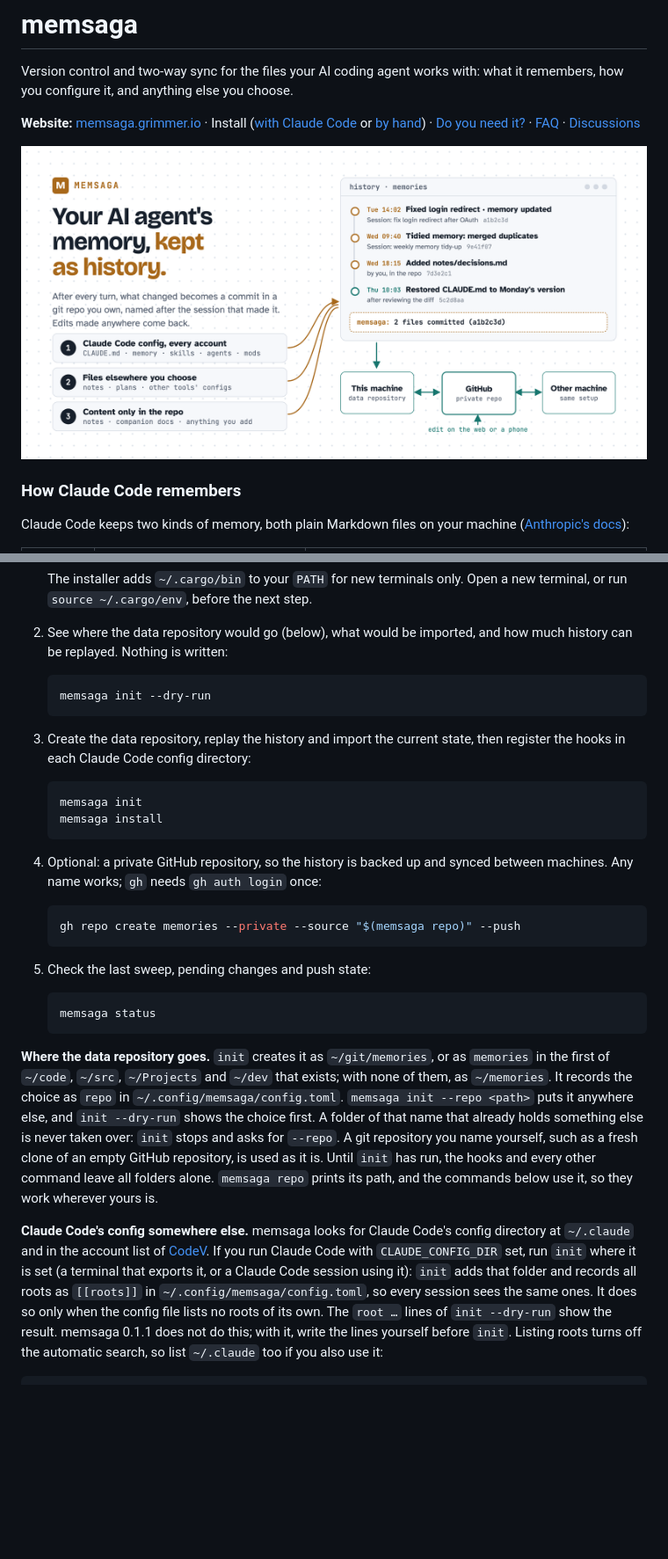
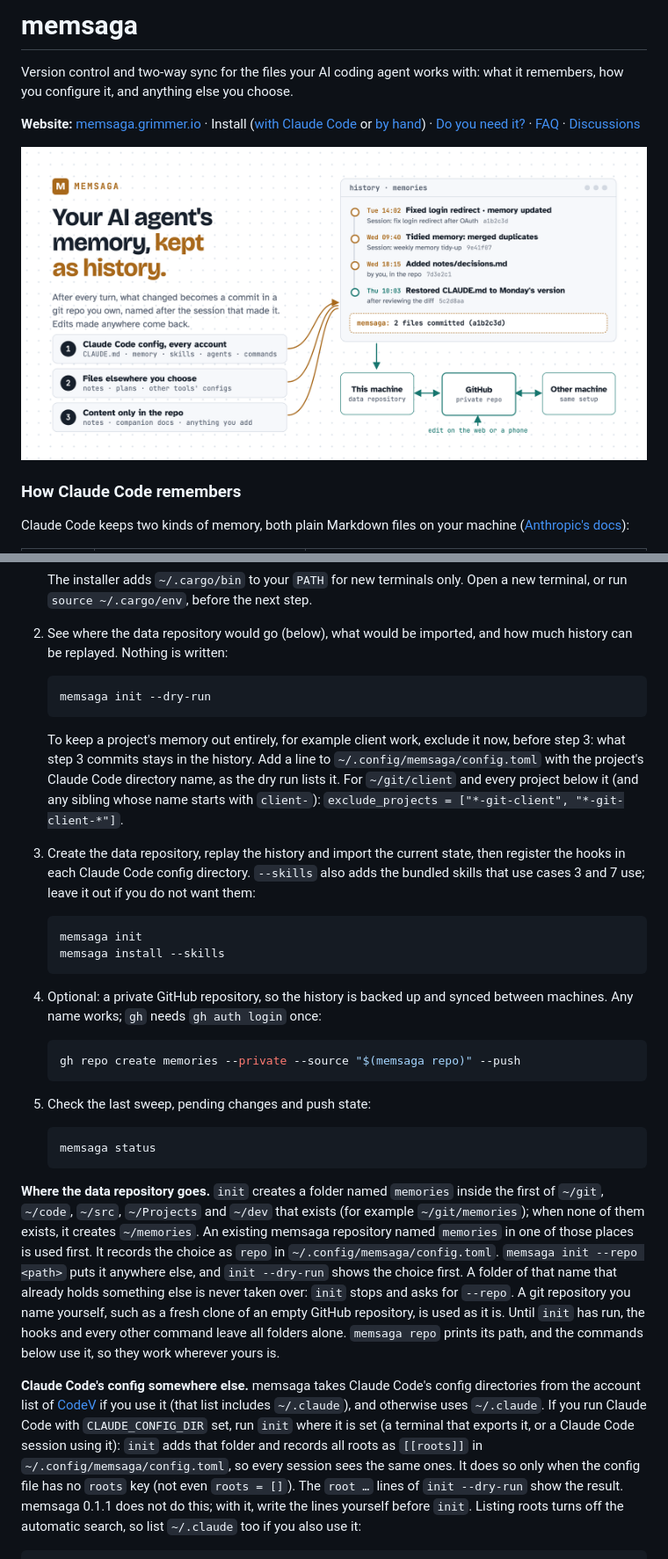
Before and after one commit to grimmerk/memsaga, a Markdown page: README.md, 2 parts joined by grey strips. Shown at 88% size. GitHub-like rendering; pictures changed too: docs/assets/hero-light.png; blank space fills up the shorter version.

````diff
--- a/README.md
+++ b/README.md
@@ -246,12 +250,21 @@ Run the steps one at a time; each block below is one step.
    memsaga init --dry-run
    ```
 
+   To keep a project's memory out entirely, for example client work, exclude
+   it now, before step 3: what step 3 commits stays in the history. Add a
+   line to `~/.config/memsaga/config.toml` with the project's Claude Code
+   directory name, as the dry run lists it. For `~/git/client` and every
+   project below it (and any sibling whose name starts with `client-`):
+   `exclude_projects = ["*-git-client", "*-git-client-*"]`.
+
 3. Create the data repository, replay the history and import the current
-   state, then register the hooks in each Claude Code config directory:
+   state, then register the hooks in each Claude Code config directory.
+   `--skills` also adds the bundled skills that use cases 3 and 7 use; leave
+   it out if you do not want them:
 
    ```sh
    memsaga init
-   memsaga install
+   memsaga install --skills
    ```
 
 4. Optional: a private GitHub repository, so the history is backed up and
@@ -267,9 +280,11 @@ Run the steps one at a time; each block below is one step.
    memsaga status
    ```
 
-**Where the data repository goes.** `init` creates it as `~/git/memories`, or
-as `memories` in the first of `~/code`, `~/src`, `~/Projects` and `~/dev` that
-exists; with none of them, as `~/memories`. It records the choice as `repo` in
+**Where the data repository goes.** `init` creates a folder named
+`memories` inside the first of `~/git`, `~/code`, `~/src`, `~/Projects` and
+`~/dev` that exists (for example `~/git/memories`); when none of them exists,
+it creates `~/memories`. An existing memsaga repository named `memories` in
+one of those places is used first. It records the choice as `repo` in
 `~/.config/memsaga/config.toml`. `memsaga init --repo <path>` puts it anywhere
 else, and `init --dry-run` shows the choice first. A folder of that name that
 already holds something else is never taken over: `init` stops and asks for
@@ -278,15 +293,16 @@ empty GitHub repository, is used as it is. Until `init` has run, the hooks and
 every other command leave all folders alone. `memsaga repo` prints its path,
 and the commands below use it, so they work wherever yours is.
 
-**Claude Code's config somewhere else.** memsaga looks for Claude Code's
-config directory at `~/.claude` and in the account list of
-[CodeV](#8-two-claude-code-accounts). If you run Claude Code with
+**Claude Code's config somewhere else.** memsaga takes Claude Code's config
+directories from the account list of [CodeV](#8-two-claude-code-accounts) if
+you use it (that list includes `~/.claude`), and otherwise uses
+`~/.claude`. If you run Claude Code with
 `CLAUDE_CONFIG_DIR` set, run `init` where it is set (a terminal that exports
 it, or a Claude Code session using it): `init` adds that folder and records
 all roots as `[[roots]]` in `~/.config/memsaga/config.toml`, so every session
-sees the same ones. It does so only when the config file lists no roots of
-its own. The `root …` lines of `init --dry-run` show the result.
-memsaga 0.1.1 does not do this; with it, write the lines yourself before
+sees the same ones. It does so only when the config file has no `roots` key
+(not even `roots = []`). The `root …` lines of `init --dry-run` show the
+result. memsaga 0.1.1 does not do this; with it, write the lines yourself before
 `init`. Listing roots turns off the automatic search, so list `~/.claude` too
 if you also use it:
 
````
Also changed, not shown: other parts of README.md (+75 -41 lines), INSTALL-WITH-CLAUDE.md (+11 -1 lines), docs/faq.md (+4 -4 lines), docs/assets/hero-dark.png, docs/assets/social-preview.png, 2 other files.
